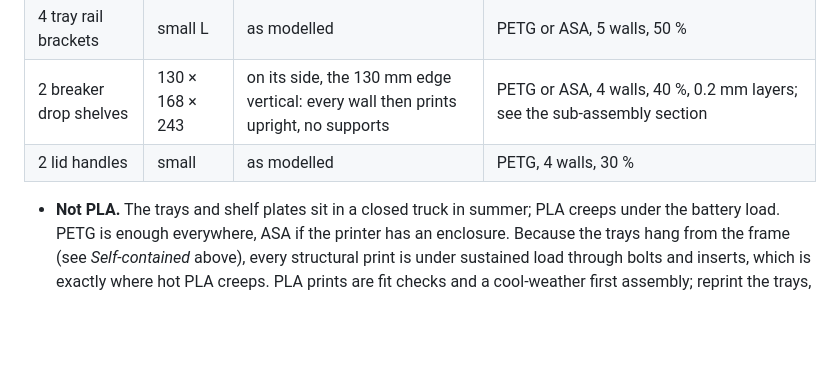
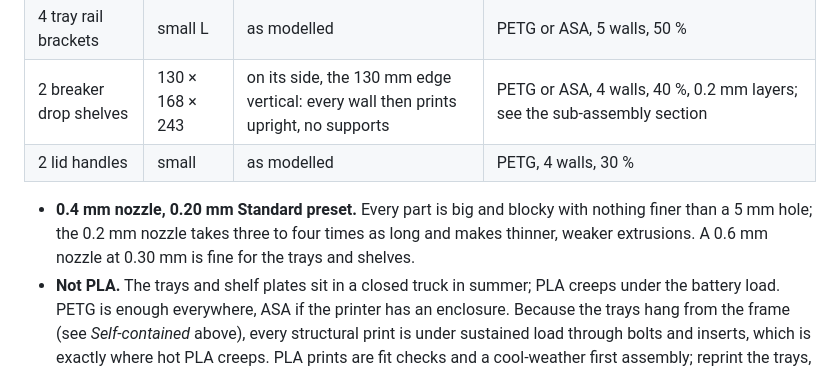
Before and after one commit to dgorman/overlanding, a Markdown page: battery-box/README.md, the part around the change. Drawn GitHub-style; blank space fills up the shorter version.

Commit message:
README printing notes: 0.4 mm nozzle, 0.20 mm Standard preset
Co-Authored-By: Claude Fable 5.1 <noreply@anthropic.com>

```diff
--- a/battery-box/README.md
+++ b/battery-box/README.md
@@ -155,6 +155,7 @@ All parts are in `stl/v12s/`, regenerated by `python cage.py v12s`; the bed chec
 | 2 breaker drop shelves | 130 × 168 × 243 | on its side, the 130 mm edge vertical: every wall then prints upright, no supports | PETG or ASA, 4 walls, 40 %, 0.2 mm layers; see the sub-assembly section |
 | 2 lid handles | small | as modelled | PETG, 4 walls, 30 % |
 
+- **0.4 mm nozzle, 0.20 mm Standard preset.** Every part is big and blocky with nothing finer than a 5 mm hole; the 0.2 mm nozzle takes three to four times as long and makes thinner, weaker extrusions. A 0.6 mm nozzle at 0.30 mm is fine for the trays and shelves.
 - **Not PLA.** The trays and shelf plates sit in a closed truck in summer; PLA creeps under the battery load. PETG is enough everywhere, ASA if the printer has an enclosure. Because the trays hang from the frame (see *Self-contained* above), every structural print is under sustained load through bolts and inserts, which is exactly where hot PLA creeps. PLA prints are fit checks and a cool-weather first assembly; reprint the trays, drop shelves, posts, clips and brackets in PETG or ASA before the first hot season. The tap guide, lid handles and templates can stay PLA.
 - **Orientation matters for the trays and posts.** The trays print floor down so the bolt holes in their walls load along the layers, not across them. The posts print on a side for the same reason: the plate's slot and the sill bolt then load across whole layers.
 - **Heat-set inserts** go in after printing: M4 in the tray pads and inboard walls, M4 in the plate's bottom band, M4/M5/M6 under the plate units, M5/M6 in the shelf floor. No nut is ever needed inside the assembled box; the only nuts are drop-in 1/4-20 T-nuts in the rails' inner slots.
```
